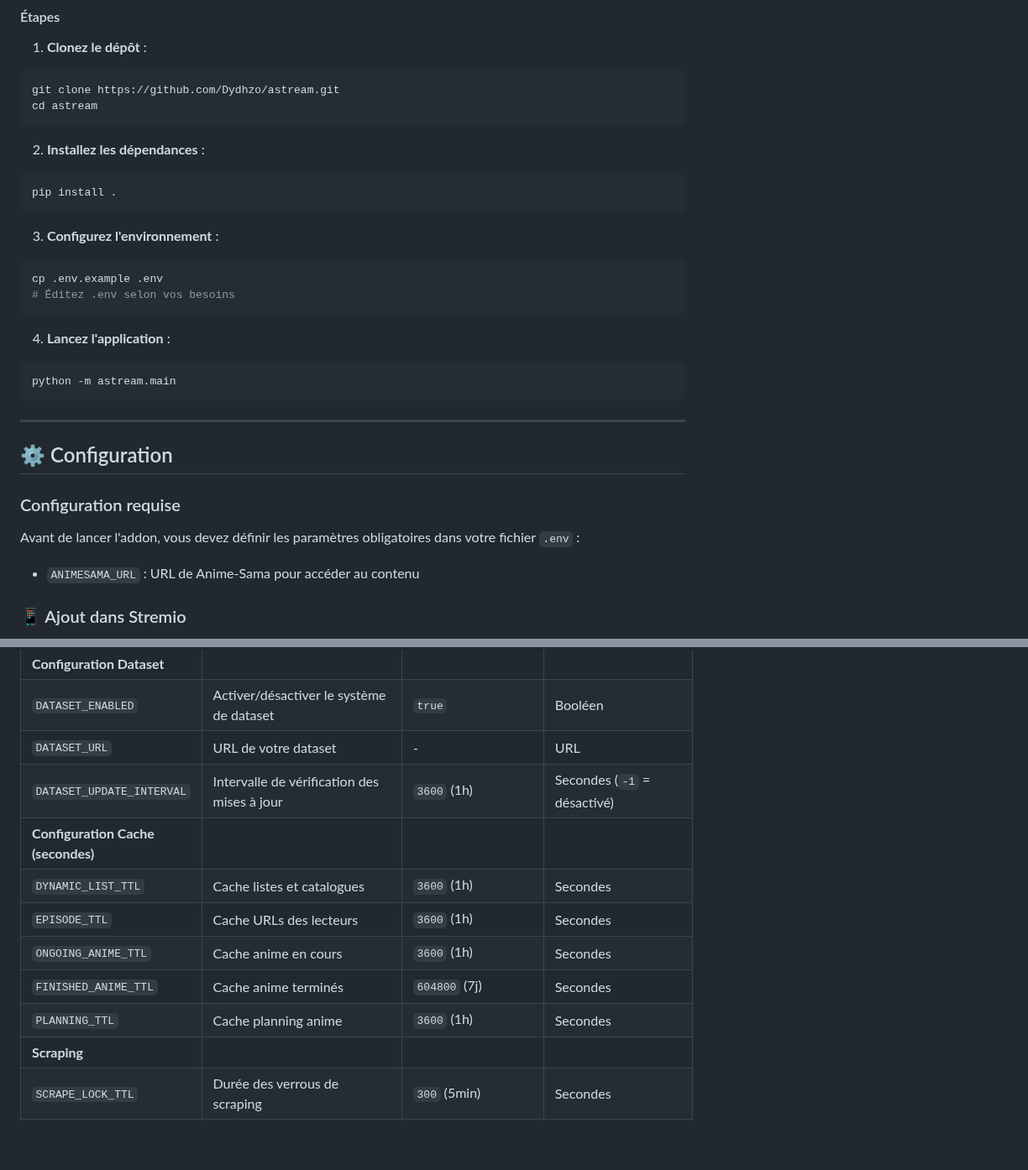
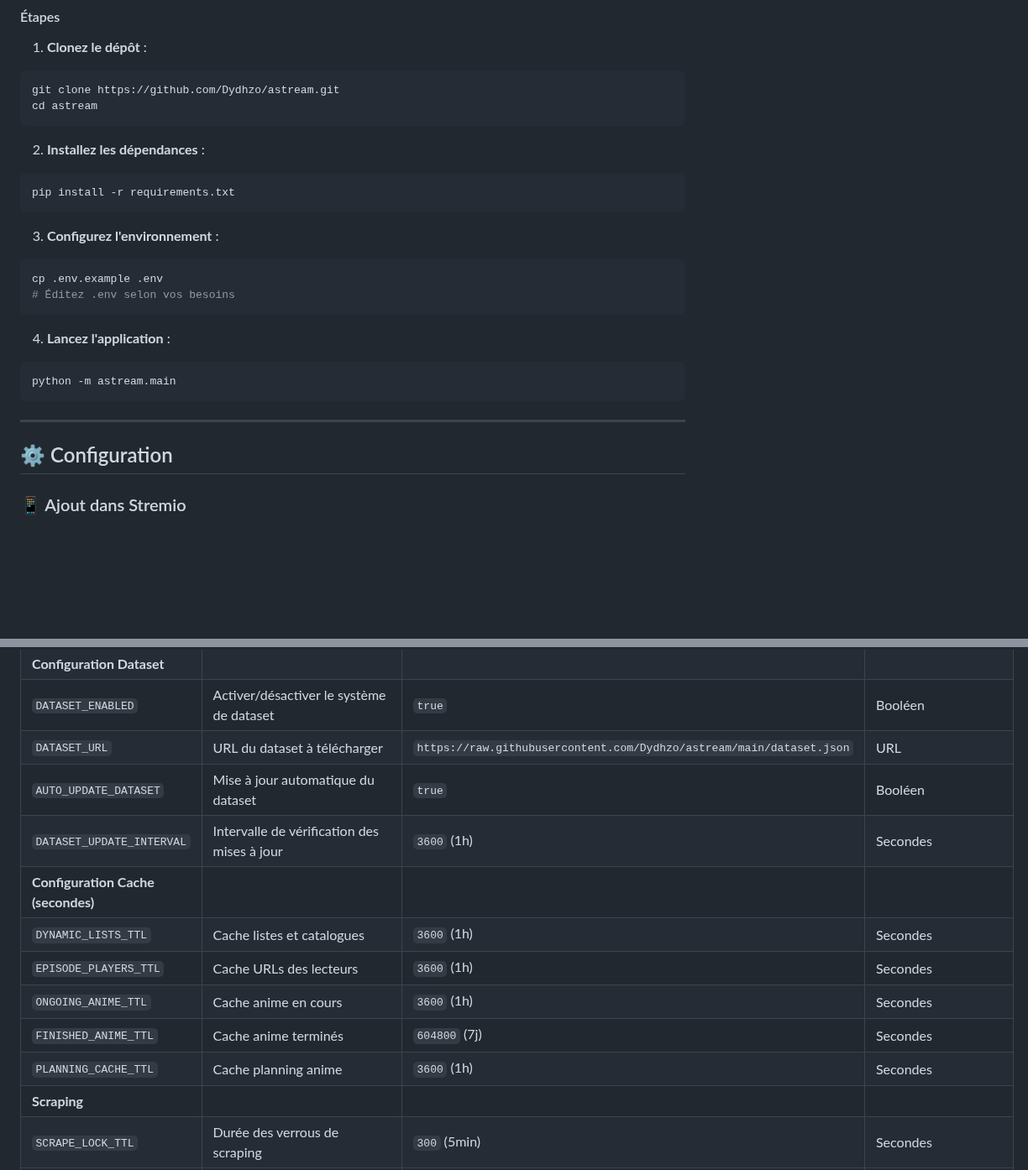
Before and after one commit to Dydhzo/astream, a Markdown page: README.md, 2 parts joined by grey strips. Shown at 84% size. Drawn GitHub-style; blank space fills up the shorter version.

````diff
--- a/README.md
+++ b/README.md
@@ -126,7 +126,7 @@ cd astream
 
 2. **Installez les dépendances** :
 ```bash
-pip install .
+pip install -r requirements.txt
 ```
 
 3. **Configurez l'environnement** :
@@ -144,11 +144,6 @@ python -m astream.main
 
 ## ⚙️ Configuration
 
-### Configuration requise
-
-Avant de lancer l'addon, vous devez définir les paramètres obligatoires dans votre fichier `.env` :
-- `ANIMESAMA_URL` : URL de Anime-Sama pour accéder au contenu
-
 ### 📱 Ajout dans Stremio
 
 1. **Ouvrez Stremio**
@@ -180,14 +170,15 @@ Toutes les variables disponibles dans le fichier `.env` :
 | `DATABASE_URL` | URL PostgreSQL (si DATABASE_TYPE=postgresql) | - | URL |
 | **Configuration Dataset** |
 | `DATASET_ENABLED` | Activer/désactiver le système de dataset | `true` | Booléen |
-| `DATASET_URL` | URL de votre dataset | - | URL |
-| `DATASET_UPDATE_INTERVAL` | Intervalle de vérification des mises à jour | `3600` (1h) | Secondes (`-1` = désactivé) |
+| `DATASET_URL` | URL du dataset à télécharger | `https://raw.githubusercontent.com/Dydhzo/astream/main/dataset.json` | URL |
+| `AUTO_UPDATE_DATASET` | Mise à jour automatique du dataset | `true` | Booléen |
+| `DATASET_UPDATE_INTERVAL` | Intervalle de vérification des mises à jour | `3600` (1h) | Secondes |
 | **Configuration Cache (secondes)** |
-| `DYNAMIC_LIST_TTL` | Cache listes et catalogues | `3600` (1h) | Secondes |
-| `EPISODE_TTL` | Cache URLs des lecteurs | `3600` (1h) | Secondes |
+| `DYNAMIC_LISTS_TTL` | Cache listes et catalogues | `3600` (1h) | Secondes |
+| `EPISODE_PLAYERS_TTL` | Cache URLs des lecteurs | `3600` (1h) | Secondes |
 | `ONGOING_ANIME_TTL` | Cache anime en cours | `3600` (1h) | Secondes |
 | `FINISHED_ANIME_TTL` | Cache anime terminés | `604800` (7j) | Secondes |
-| `PLANNING_TTL` | Cache planning anime | `3600` (1h) | Secondes |
+| `PLANNING_CACHE_TTL` | Cache planning anime | `3600` (1h) | Secondes |
 | **Scraping** |
 | `SCRAPE_LOCK_TTL` | Durée des verrous de scraping | `300` (5min) | Secondes |
 | `SCRAPE_WAIT_TIMEOUT` | Attente maximale pour un verrou | `30` | Secondes |
````
Also changed, not shown: other parts of README.md (+8 -73 lines).
